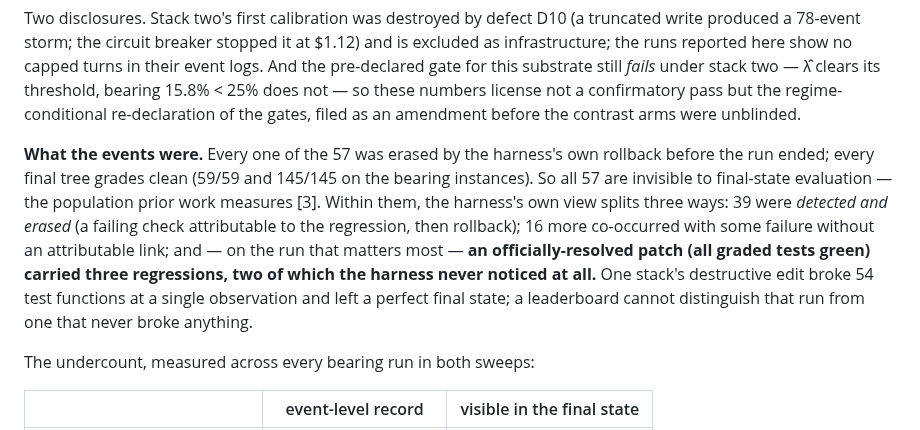
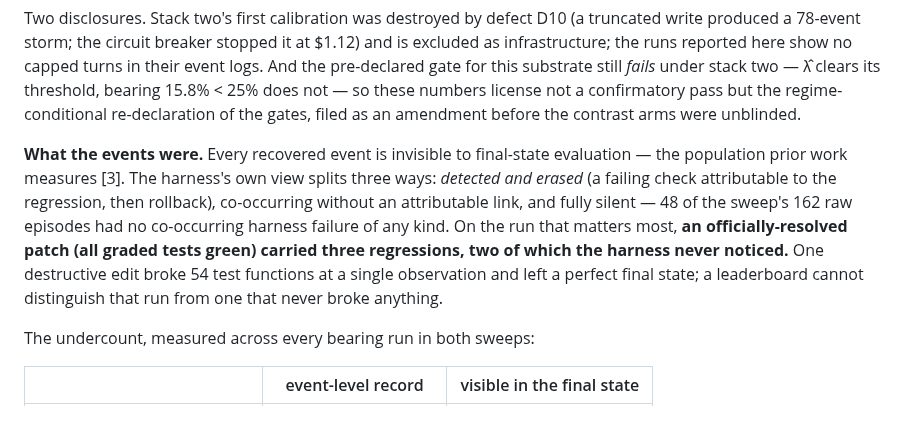
Before and after one commit to zanwenfu/taste-is-all-you-need, a Markdown page: paper/workshop.md, the part around the change. Rendered like a GitHub page.

Commit message:
Tighten the events paragraph to the sweep-level split

```diff
--- a/paper/workshop.md
+++ b/paper/workshop.md
@@ -268,18 +268,17 @@ bearing 15.8% < 25% does not — so these numbers license not a confirmatory
 pass but the regime-conditional re-declaration of the gates, filed as an
 amendment before the contrast arms were unblinded.
 
-**What the events were.** Every one of the 57 was erased by the harness's
-own rollback before the run ended; every final tree grades clean
-(59/59 and 145/145 on the bearing instances). So all 57 are invisible to
-final-state evaluation — the population prior work measures [3]. Within
-them, the harness's own view splits three ways: 39 were *detected and
-erased* (a failing check attributable to the regression, then rollback);
-16 more co-occurred with some failure without an attributable link; and —
-on the run that matters most — **an officially-resolved patch (all graded
-tests green) carried three regressions, two of which the harness never
-noticed at all.** One stack's destructive edit broke 54 test functions at
-a single observation and left a perfect final state; a leaderboard cannot
-distinguish that run from one that never broke anything.
+**What the events were.** Every recovered event is invisible to
+final-state evaluation — the population prior work measures [3]. The
+harness's own view splits three ways: *detected and erased* (a failing
+check attributable to the regression, then rollback), co-occurring without
+an attributable link, and fully silent — 48 of the sweep's 162 raw
+episodes had no co-occurring harness failure of any kind. On the run that
+matters most, **an officially-resolved patch (all graded tests green)
+carried three regressions, two of which the harness never noticed.** One
+destructive edit broke 54 test functions at a single observation and left
+a perfect final state; a leaderboard cannot distinguish that run from one
+that never broke anything.
 
 The undercount, measured across every bearing run in both sweeps:
 
```
